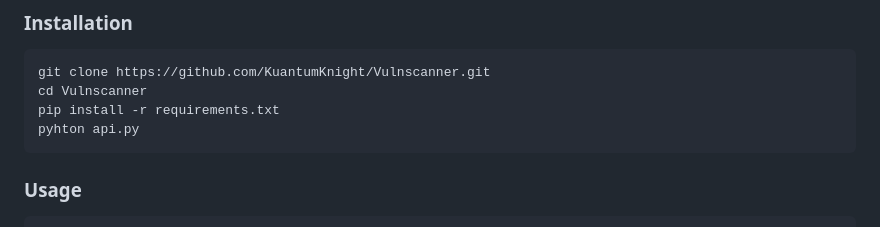
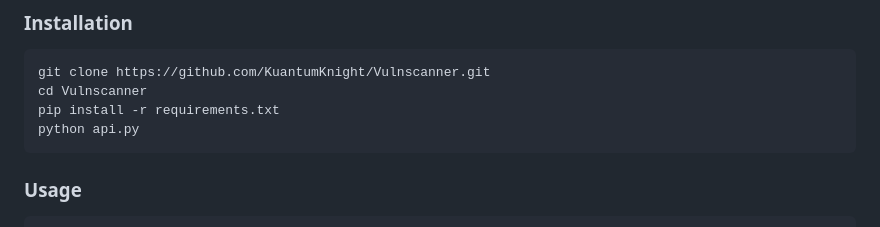
Before and after one commit to KuantumKnight/Vulnscanner, a Markdown page: README.md, the part around the change. GitHub-like rendering.

````diff
--- a/README.md
+++ b/README.md
@@ -22,7 +22,7 @@ A comprehensive static analysis tool that automatically detects, scores, and pri
 git clone https://github.com/KuantumKnight/Vulnscanner.git
 cd Vulnscanner
 pip install -r requirements.txt
-pyhton api.py
+python api.py
 ```
 ### Usage
 ```bash
````
